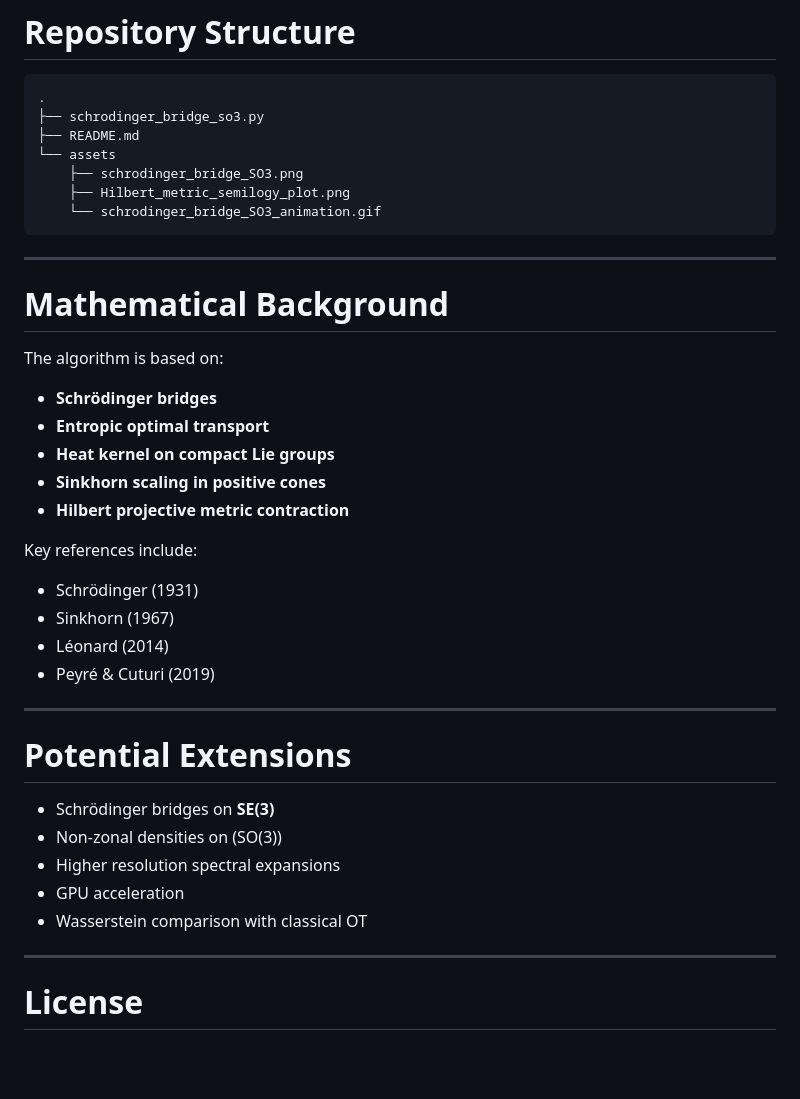
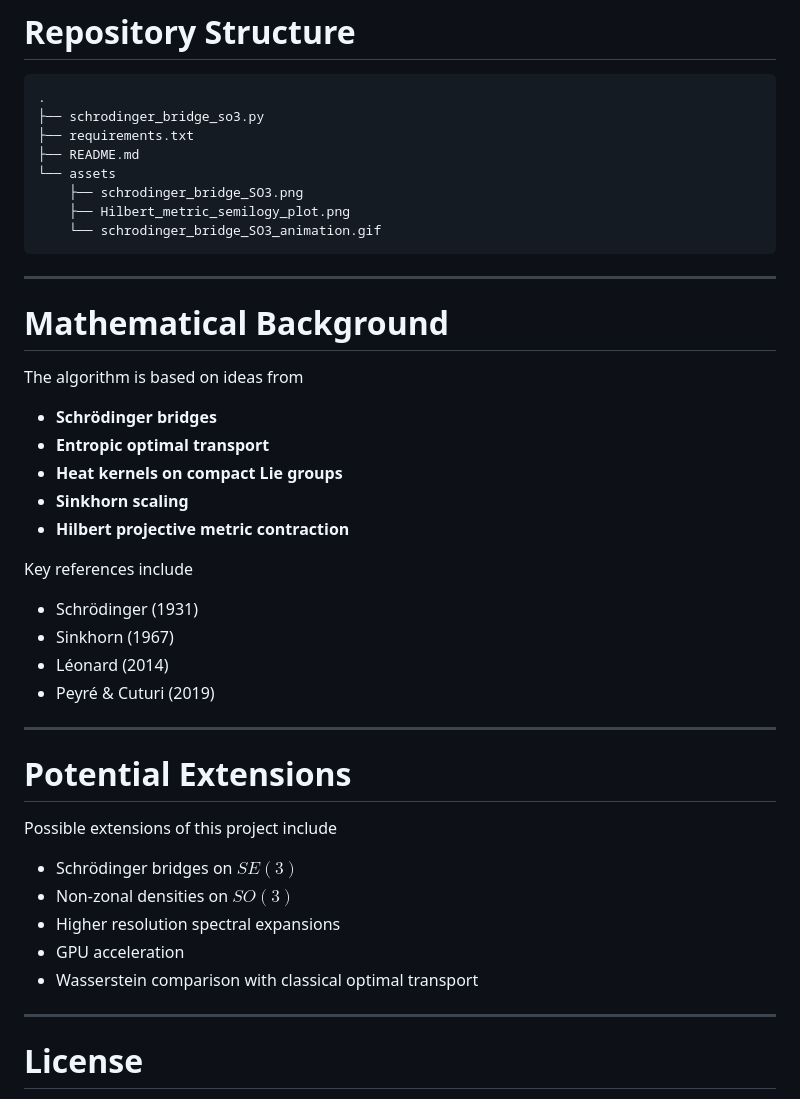
Before and after one commit to gradslab/SbpLieGroups, a Markdown page: README.md, the part around one of its changes. Rendered like a GitHub page; blank space fills up the shorter version.

````diff
--- a/README.md
+++ b/README.md
@@ -158,6 +159,7 @@ These allow you to enable or disable:
 ```
 .
 ├── schrodinger_bridge_so3.py
+├── requirements.txt
 ├── README.md
 └── assets
     ├── schrodinger_bridge_SO3.png
@@ -169,15 +171,15 @@ These allow you to enable or disable:
 
 # Mathematical Background
 
-The algorithm is based on:
+The algorithm is based on ideas from
 
 - **Schrödinger bridges**
 - **Entropic optimal transport**
-- **Heat kernel on compact Lie groups**
-- **Sinkhorn scaling in positive cones**
+- **Heat kernels on compact Lie groups**
+- **Sinkhorn scaling**
 - **Hilbert projective metric contraction**
 
-Key references include:
+Key references include
 
 - Schrödinger (1931)
 - Sinkhorn (1967)
@@ -188,11 +190,13 @@ Key references include:
 
 # Potential Extensions
 
-- Schrödinger bridges on **SE(3)**
-- Non-zonal densities on \(SO(3)\)
+Possible extensions of this project include
+
+- Schrödinger bridges on **$SE(3)$**
+- Non-zonal densities on $SO(3)$
 - Higher resolution spectral expansions
 - GPU acceleration
-- Wasserstein comparison with classical OT
+- Wasserstein comparison with classical optimal transport
 
 ---
 
````
Also changed, not shown: other parts of README.md (+24 -23 lines).
